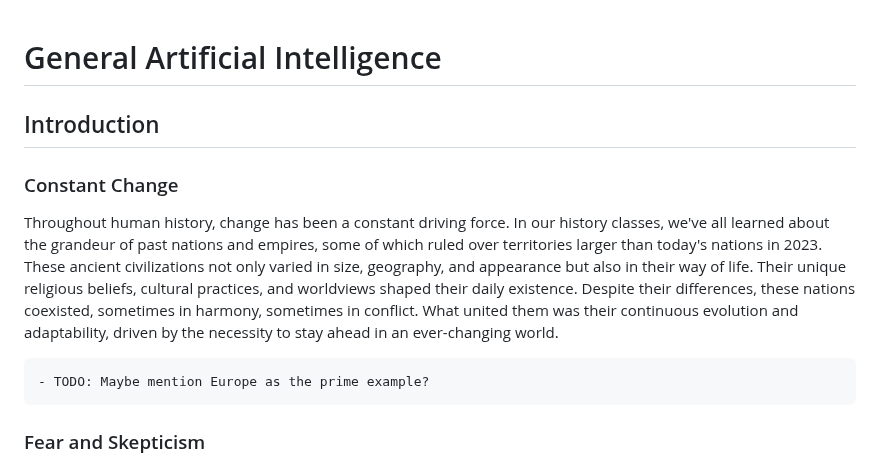
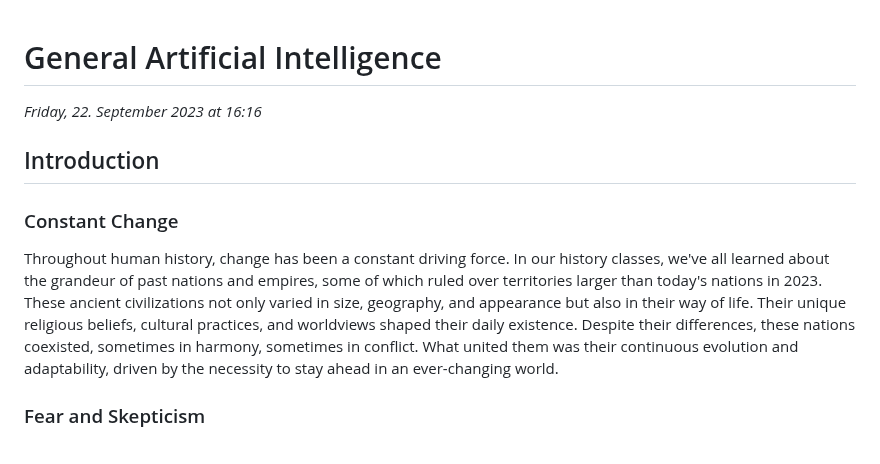
Before and after one commit to leoDevZh/leoDevZh.github.io, a Markdown page: README.md, the part around the change. GitHub-like rendering.

`````diff
--- a/README.md
+++ b/README.md
@@ -1,13 +1,9 @@
 # General Artificial Intelligence
-
+*Friday, 22. September 2023 at 16:16*
 ## Introduction
 
 ### Constant Change
 Throughout human history, change has been a constant driving force. In our history classes, we've all learned about the grandeur of past nations and empires, some of which ruled over territories larger than today's nations in 2023. These ancient civilizations not only varied in size, geography, and appearance but also in their way of life. Their unique religious beliefs, cultural practices, and worldviews shaped their daily existence. Despite their differences, these nations coexisted, sometimes in harmony, sometimes in conflict. What united them was their continuous evolution and adaptability, driven by the necessity to stay ahead in an ever-changing world.
-
-````diff
-- TODO: Maybe mention Europe as the prime example?
-````
 
 ### Fear and Skepticism
 Technological advancements have historically aimed to provide advantages, whether by simplifying tasks, fulfilling unattainable human desires, or maintaining control in various situations. Paradoxically, despite these promises, people have often greeted new technologies with skepticism.
`````
